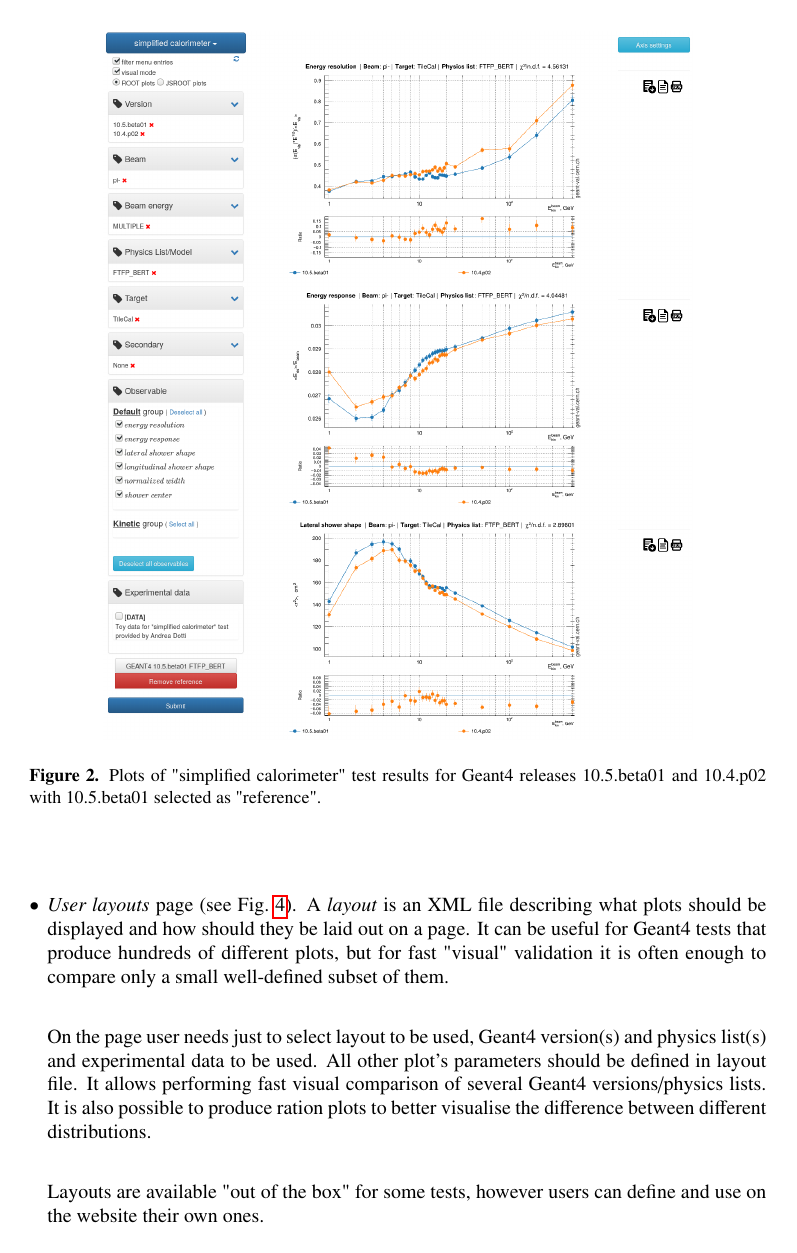
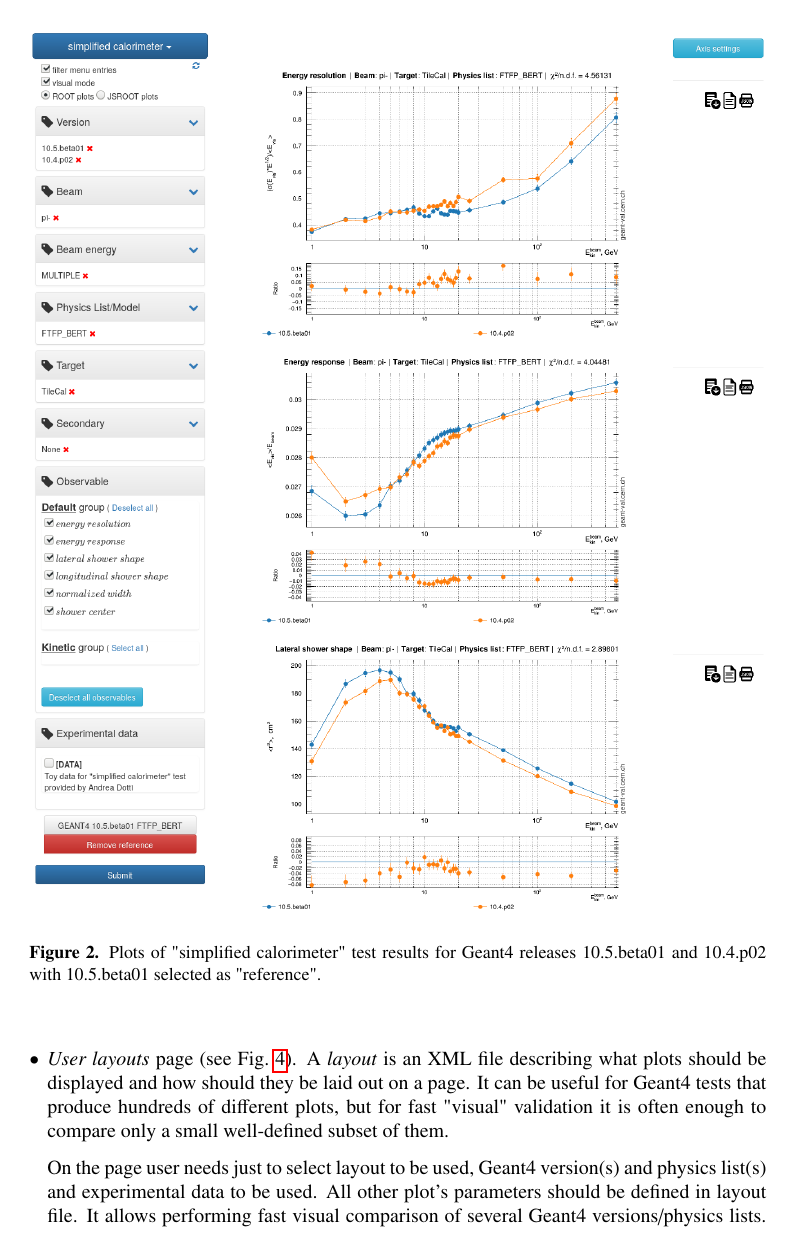
Before and after one commit to thegriglat/CHEP2018, a LaTeX document (CHEP2018.tex, which reads interface.tex): page 4 of 6. The pictures show the PDF file CHEP2018.pdf that the author committed with the source.

Commit message:
Enlarge images

```diff
--- a/interface.tex
+++ b/interface.tex
@@ -18,14 +18,14 @@ Results are marked as ''bad'', ''warning'' and ''good'' depending on $\chi^2$ pr
 
 \begin{figure}[h]
     \centering
-    \includegraphics[width=0.8\textwidth,clip]{sc_visual_ratio.png}
+    \includegraphics[width=\textwidth,clip]{sc_visual_ratio.png}
     \caption{Plots of "simplified calorimeter" test results for Geant4 releases 10.5.beta01 and 10.4.p02 with 10.5.beta01 selected as "reference".}
     \label{fig:sc_visual_ratio}
 \end{figure}
 
 \begin{figure}[h]
     \centering
-    \includegraphics[width=0.8\textwidth,clip]{statcomparison.png}
+    \includegraphics[width=\textwidth,clip]{statcomparison.png}
     \caption{Statistical comparison of "simplified calorimeter" test results between Geant4 releases 10.5.beta01 and 10.4.p02 for $\pi-$ beam.}
     \label{fig:statcomparison}
 \end{figure}
@@ -40,7 +40,7 @@ Layouts are available "out of the box" for some tests, however users can define
 
 \begin{figure}[h]
     \centering
-    \includegraphics[width=0.8\textwidth,clip]{layout_sc.png}
+    \includegraphics[width=\textwidth,clip]{layout_sc.png}
     \caption{Layout for the Geant4 "simplified calorimeter" test with results for Geant4 reference releases 10.4.ref07, 10.4.ref08 and physics lists FTFP\_BERT and QGSP\_BERT.}
     \label{fig:layouts}
 \end{figure}
```
Also changed, not shown: CHEP2018.pdf.
